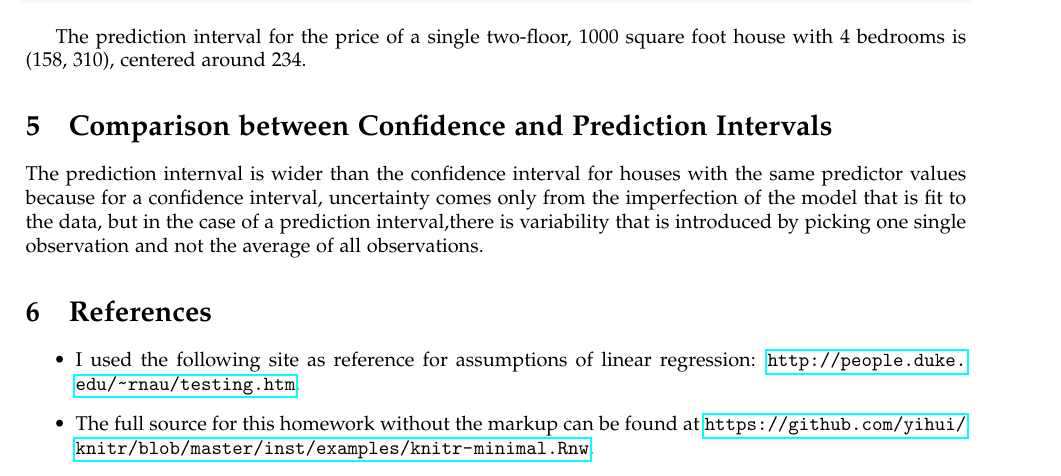
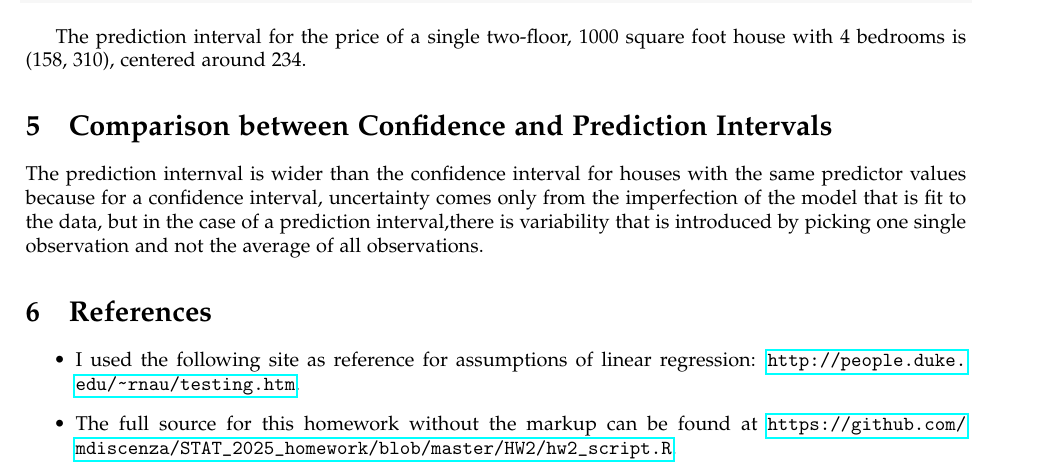
Before and after one commit to mdiscenza/STAT_2025_homework, a LaTeX problem sheet (HW2/hw2.tex): part of page 5 of 5, cut so that both start at the same text. Compiled offline with pdfLaTeX.

Commit message:
Added link in tex writeup to r scropt

```diff
--- a/HW2/hw2.tex
+++ b/HW2/hw2.tex
@@ -271,7 +271,7 @@ The prediction internval is wider than the confidence interval for houses with t
 \begin{itemize}
     \item I used the following site as reference for assumptions of linear regression:
     \url{http://people.duke.edu/~rnau/testing.htm}.
-    \item The full source for this homework without the markup can be found at \url{https://github.com/yihui/knitr/blob/master/inst/examples/knitr-minimal.Rnw}.
+    \item The full source for this homework without the markup can be found at \url{https://github.com/mdiscenza/STAT_2025_homework/blob/master/HW2/hw2_script.R}.
 \end{itemize}
 
 
```
Also changed, not shown: HW2/figure/minimal-modelAssumptions1.pdf, HW2/figure/minimal-modelAssumptions2.pdf, HW2/figure/minimal-modelAssumptions3.pdf, HW2/hw2.pdf, 4 other files.
